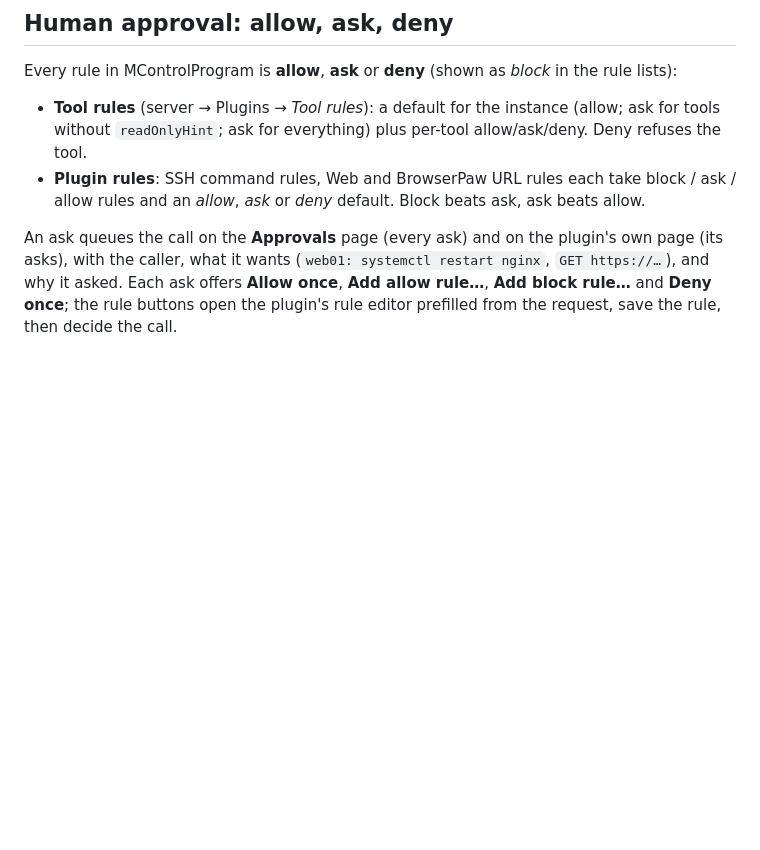
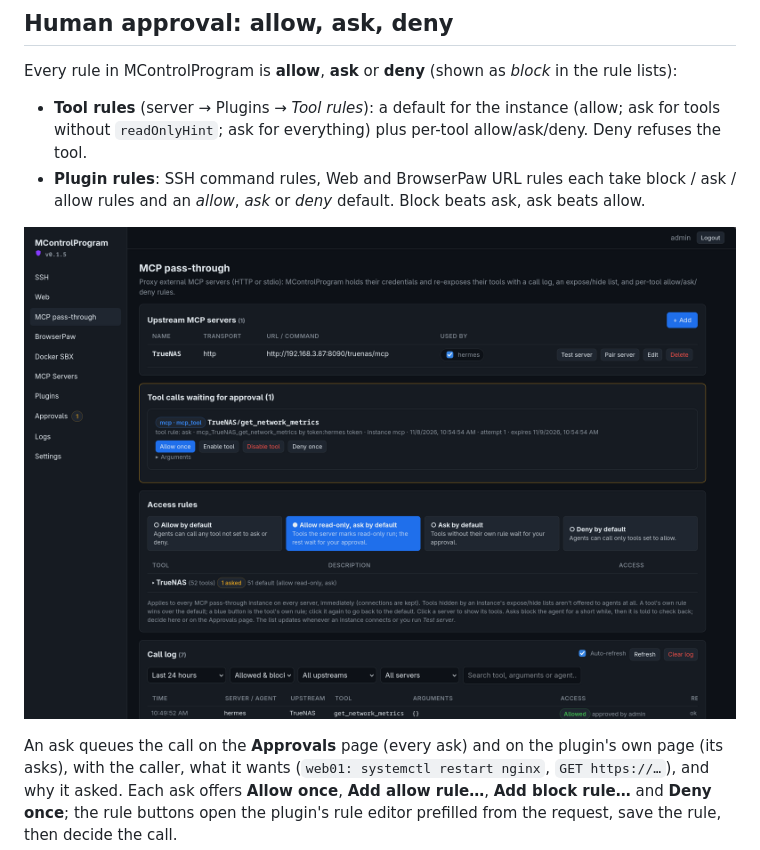
Before and after one commit to clarkehackworth/MControlProgram, a Markdown page: README.md, the part around the change. Drawn GitHub-style; pictures changed too: docs/images/mcp-approval.png (added); blank space fills up the shorter version.

Commit message:
README: add MCP call approval screenshot
Co-Authored-By: Claude Sonnet 5.5 <noreply@anthropic.com>

```diff
--- a/README.md
+++ b/README.md
@@ -143,6 +143,8 @@ Every rule in MControlProgram is **allow**, **ask** or **deny** (shown as *block
 - **Plugin rules**: SSH command rules, Web and BrowserPaw URL rules each take block / ask / allow
   rules and an *allow*, *ask* or *deny* default. Block beats ask, ask beats allow.
 
+![Approving an MCP tool call](docs/images/mcp-approval.png)
+
 An ask queues the call on the **Approvals** page (every ask) and on the plugin's own page (its asks),
 with the caller, what it wants (`web01: systemctl restart nginx`, `GET https://…`), and why it asked.
 Each ask offers **Allow once**, **Add allow rule…**, **Add block rule…** and **Deny once**; the rule
```
